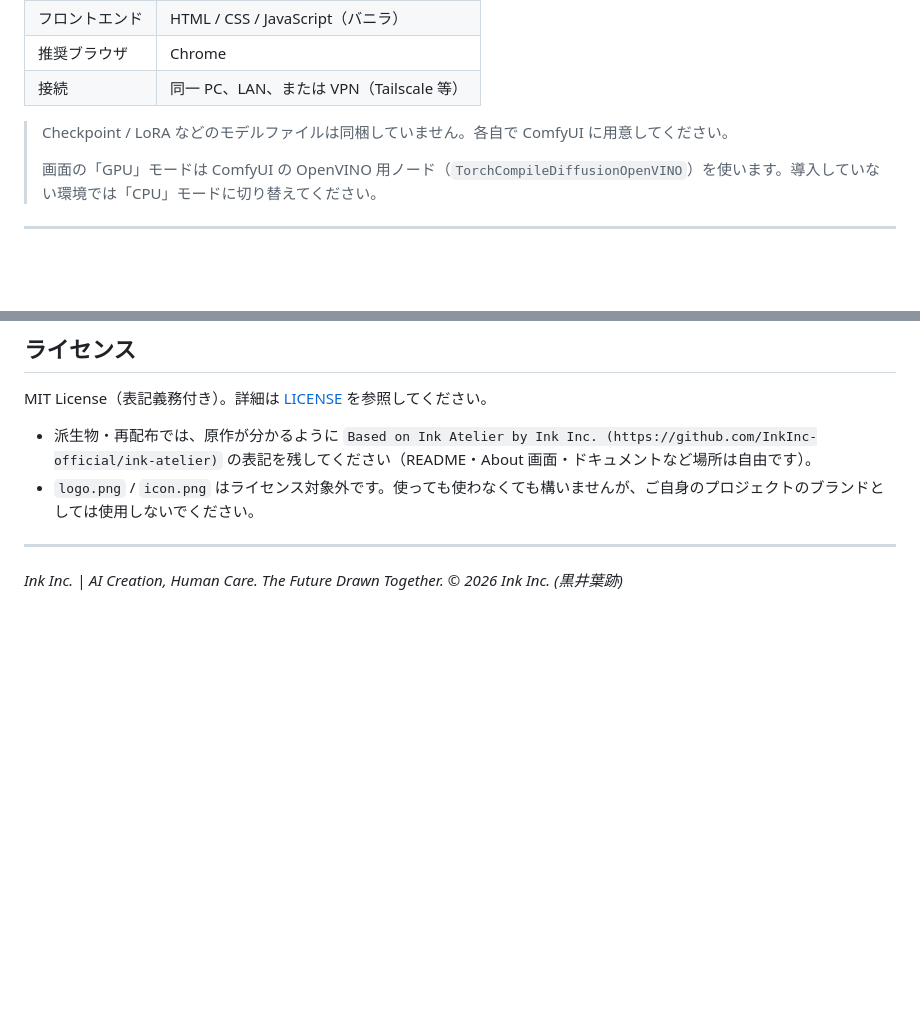
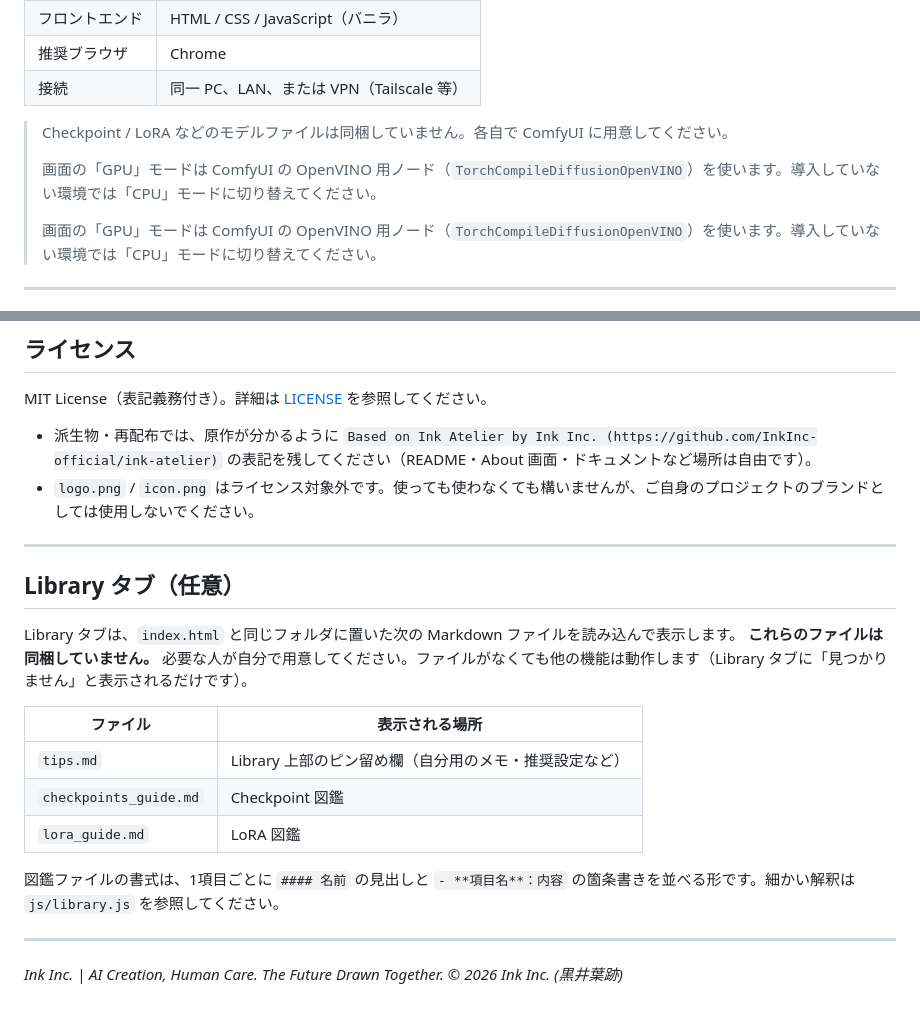
Before and after one commit to InkInc-official/ink-atelier, a Markdown page: README.md, 2 parts joined by grey strips. GitHub-like rendering; blank space fills up the shorter version.

Commit message:
Document Library tab and OpenVINO note
Co-Authored-By: Claude Sonnet 5.5 <noreply@anthropic.com>
Claude-Session: https://claude.ai/code/session_018HPYXRyu3eiwYrYM3sktGM

```diff
--- a/README.md
+++ b/README.md
@@ -39,6 +39,8 @@ Ink Atelier は ComfyUI の API をバックエンドとして動作する Web
 | 接続 | 同一 PC、LAN、または VPN（Tailscale 等） |
 
 > Checkpoint / LoRA などのモデルファイルは同梱していません。各自で ComfyUI に用意してください。
+>
+> 画面の「GPU」モードは ComfyUI の OpenVINO 用ノード（`TorchCompileDiffusionOpenVINO`）を使います。導入していない環境では「CPU」モードに切り替えてください。
 >
 > 画面の「GPU」モードは ComfyUI の OpenVINO 用ノード（`TorchCompileDiffusionOpenVINO`）を使います。導入していない環境では「CPU」モードに切り替えてください。
 
@@ -119,5 +121,20 @@ MIT License（表記義務付き）。詳細は [LICENSE](./LICENSE) を参照
 
 ---
 
+## Library タブ（任意）
+
+Library タブは、`index.html` と同じフォルダに置いた次の Markdown ファイルを読み込んで表示します。
+**これらのファイルは同梱していません。** 必要な人が自分で用意してください。ファイルがなくても他の機能は動作します（Library タブに「見つかりません」と表示されるだけです）。
+
+| ファイル | 表示される場所 |
+|---|---|
+| `tips.md` | Library 上部のピン留め欄（自分用のメモ・推奨設定など） |
+| `checkpoints_guide.md` | Checkpoint 図鑑 |
+| `lora_guide.md` | LoRA 図鑑 |
+
+図鑑ファイルの書式は、1項目ごとに `#### 名前` の見出しと `- **項目名**：内容` の箇条書きを並べる形です。細かい解釈は `js/library.js` を参照してください。
+
+---
+
 *Ink Inc. | AI Creation, Human Care. The Future Drawn Together.*
 *© 2026 Ink Inc. (黒井葉跡)*
```
